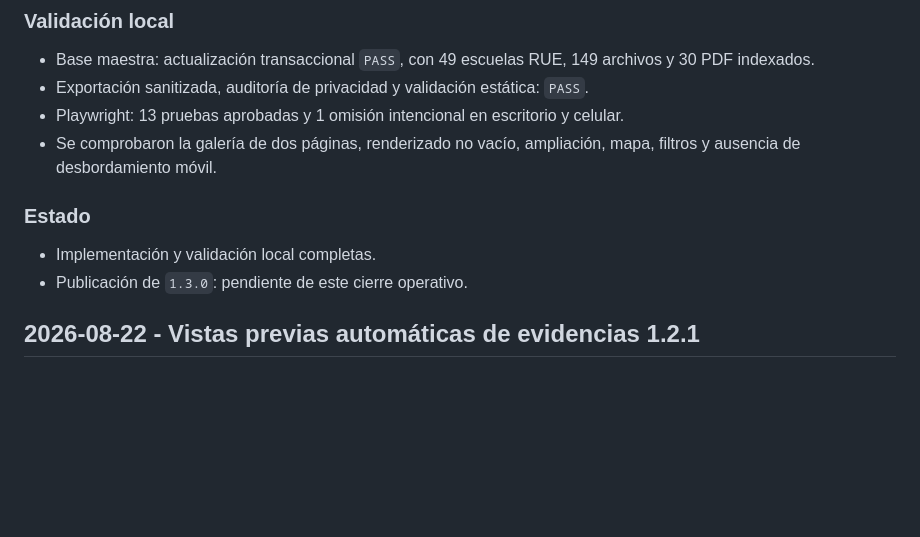
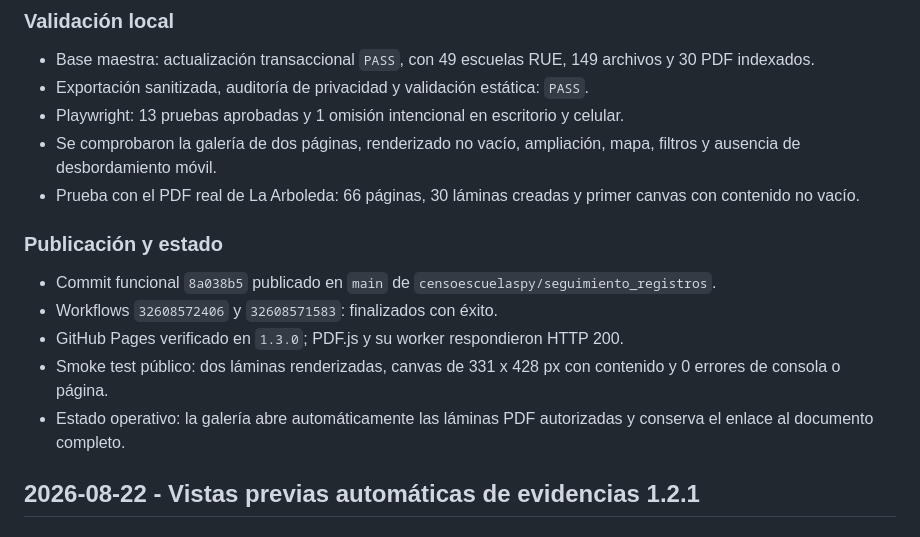
Before and after one commit to censoescuelaspy/seguimiento_registros, a Markdown page: BITACORA.md, the part around the change. Rendered like a GitHub page; blank space fills up the shorter version.

Commit message:
docs: registrar publicación del visor PDF

```diff
--- a/BITACORA.md
+++ b/BITACORA.md
@@ -26,11 +26,15 @@ Mostrar automáticamente las páginas con fotografías de cada reporte PDF hist
 - Exportación sanitizada, auditoría de privacidad y validación estática: `PASS`.
 - Playwright: 13 pruebas aprobadas y 1 omisión intencional en escritorio y celular.
 - Se comprobaron la galería de dos páginas, renderizado no vacío, ampliación, mapa, filtros y ausencia de desbordamiento móvil.
+- Prueba con el PDF real de La Arboleda: 66 páginas, 30 láminas creadas y primer canvas con contenido no vacío.
 
-### Estado
+### Publicación y estado
 
-- Implementación y validación local completas.
-- Publicación de `1.3.0`: pendiente de este cierre operativo.
+- Commit funcional `8a038b5` publicado en `main` de `censoescuelaspy/seguimiento_registros`.
+- Workflows `32608572406` y `32608571583`: finalizados con éxito.
+- GitHub Pages verificado en `1.3.0`; PDF.js y su worker respondieron HTTP 200.
+- Smoke test público: dos láminas renderizadas, canvas de 331 x 428 px con contenido y 0 errores de consola o página.
+- Estado operativo: la galería abre automáticamente las láminas PDF autorizadas y conserva el enlace al documento completo.
 
 ## 2026-08-22 - Vistas previas automáticas de evidencias 1.2.1
 
```
